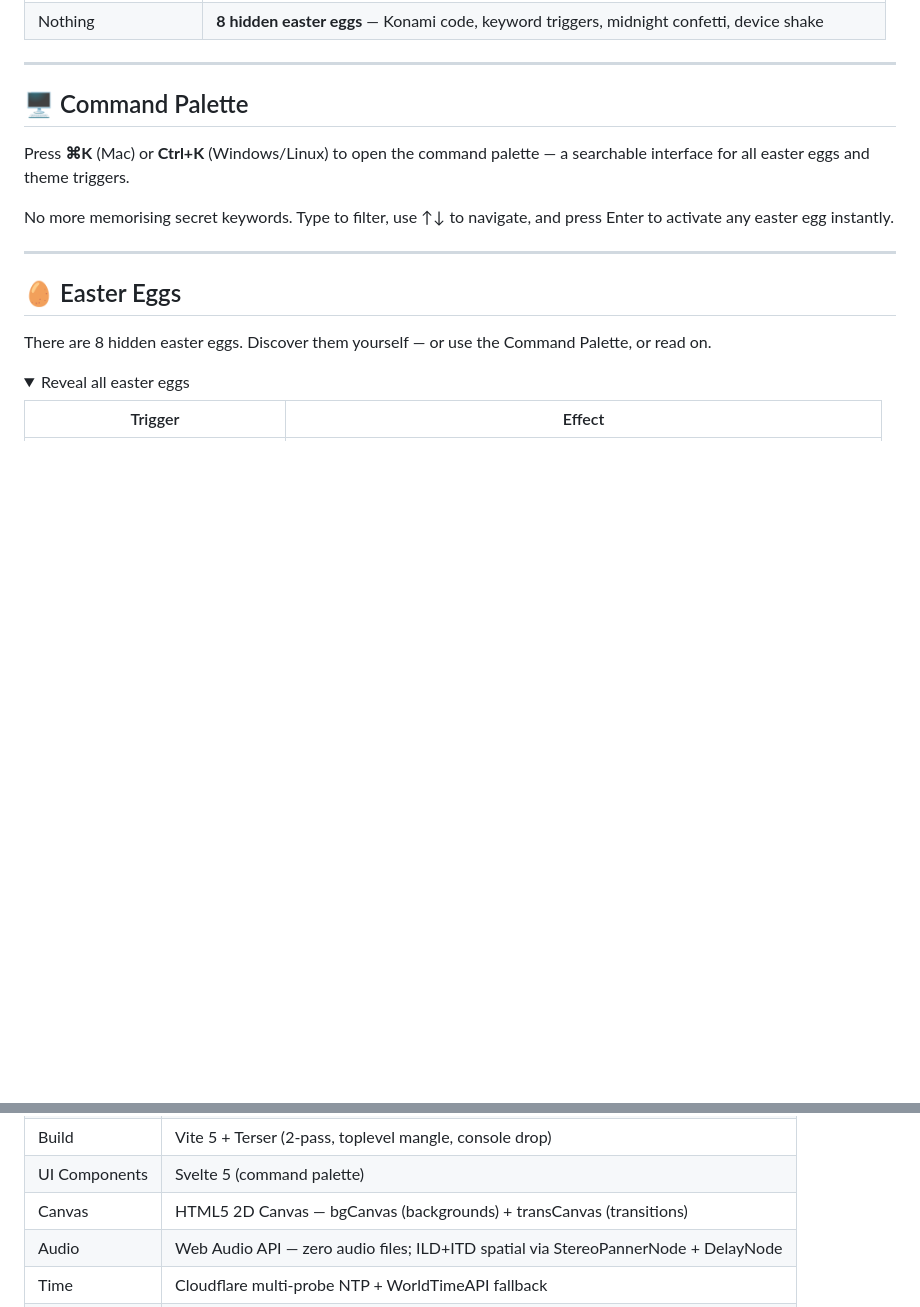
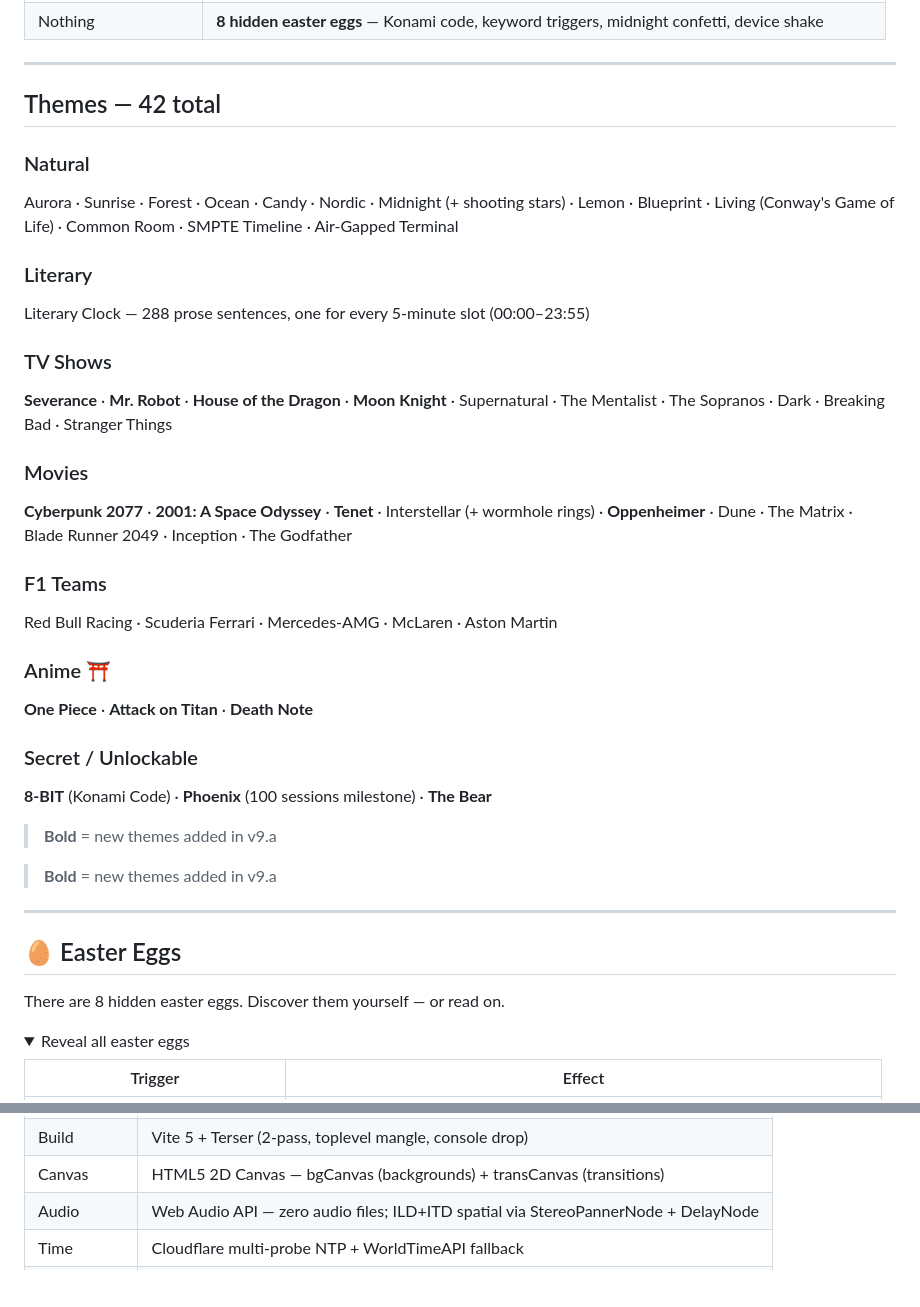
Before and after one commit to ADJ189/Accurate-Time-, a Markdown page: README.md, 2 parts joined by grey strips. Rendered like a GitHub page; folded sections open; blank space fills up the shorter version.

```diff
--- a/README.md
+++ b/README.md
@@ -33,17 +32,38 @@ Most focus timers are bare-bones Pomodoro counters with a start button and a bee
 
 ---
 
-## 🖥️ Command Palette
+## Themes — 42 total
 
-Press **⌘K** (Mac) or **Ctrl+K** (Windows/Linux) to open the command palette — a searchable interface for all easter eggs and theme triggers.
+### Natural
+Aurora · Sunrise · Forest · Ocean · Candy · Nordic · Midnight (+ shooting stars) · Lemon · Blueprint · Living (Conway's Game of Life) · Common Room · SMPTE Timeline · Air-Gapped Terminal
 
-No more memorising secret keywords. Type to filter, use ↑↓ to navigate, and press Enter to activate any easter egg instantly.
+### Literary
+Literary Clock — 288 prose sentences, one for every 5-minute slot (00:00–23:55)
+
+### TV Shows
+**Severance** · **Mr. Robot** · **House of the Dragon** · **Moon Knight** · Supernatural · The Mentalist · The Sopranos · Dark · Breaking Bad · Stranger Things
+
+### Movies
+**Cyberpunk 2077** · **2001: A Space Odyssey** · **Tenet** · Interstellar (+ wormhole rings) · **Oppenheimer** · Dune · The Matrix · Blade Runner 2049 · Inception · The Godfather
+
+### F1 Teams
+Red Bull Racing · Scuderia Ferrari · Mercedes-AMG · McLaren · Aston Martin
+
+### Anime ⛩
+**One Piece** · **Attack on Titan** · **Death Note**
+
+### Secret / Unlockable
+**8-BIT** (Konami Code) · **Phoenix** (100 sessions milestone) · **The Bear**
+
+> **Bold** = new themes added in v9.a
+
+> **Bold** = new themes added in v9.a
 
 ---
 
 ## 🥚 Easter Eggs
 
-There are 8 hidden easter eggs. Discover them yourself — or use the Command Palette, or read on.
+There are 8 hidden easter eggs. Discover them yourself — or read on.
 
 <details>
 <summary>Reveal all easter eggs</summary>
@@ -244,5 +248,4 @@ session-clock/
 | Build | Vite 5 + Terser (2-pass, toplevel mangle, console drop) |
-| UI Components | Svelte 5 (command palette) |
 | Canvas | HTML5 2D Canvas — bgCanvas (backgrounds) + transCanvas (transitions) |
 | Audio | Web Audio API — zero audio files; ILD+ITD spatial via StereoPannerNode + DelayNode |
 | Time | Cloudflare multi-probe NTP + WorldTimeAPI fallback |
```
Also changed, not shown: other parts of README.md (+40 -57 lines).
